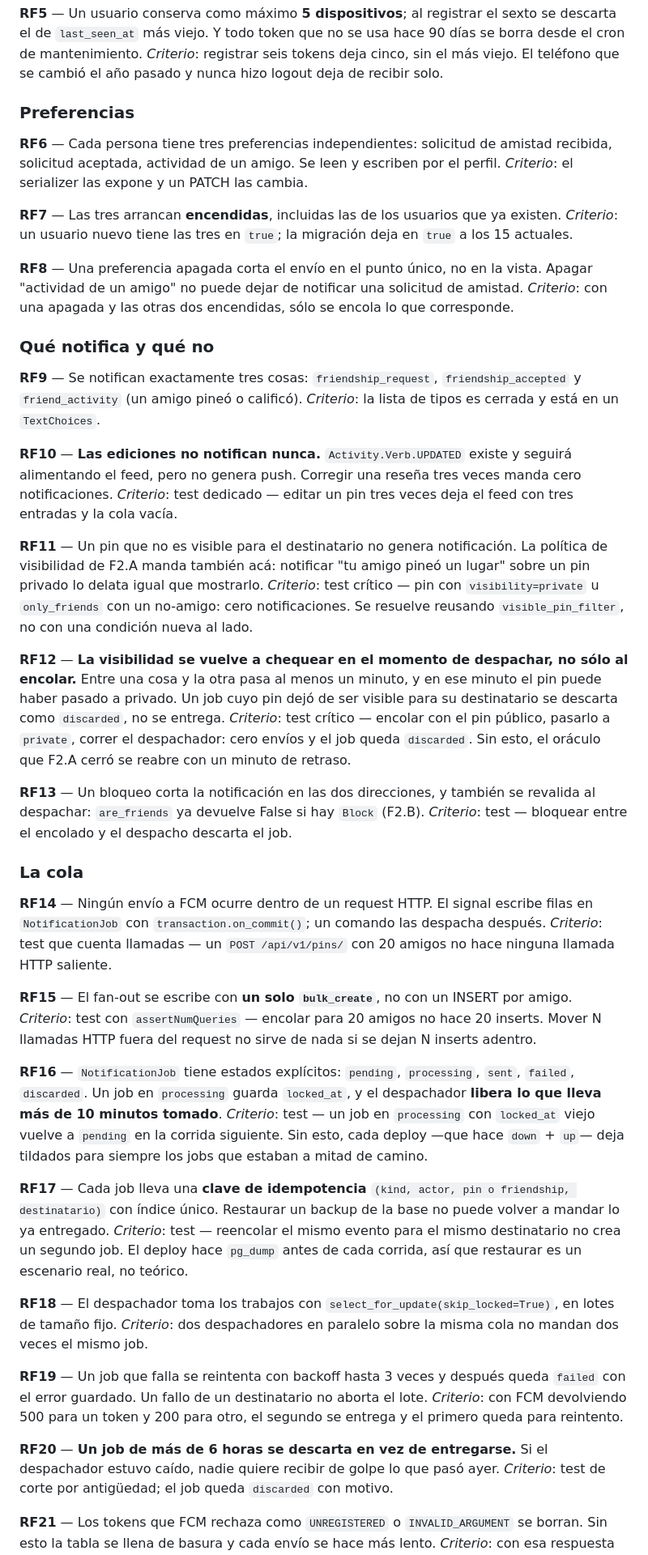
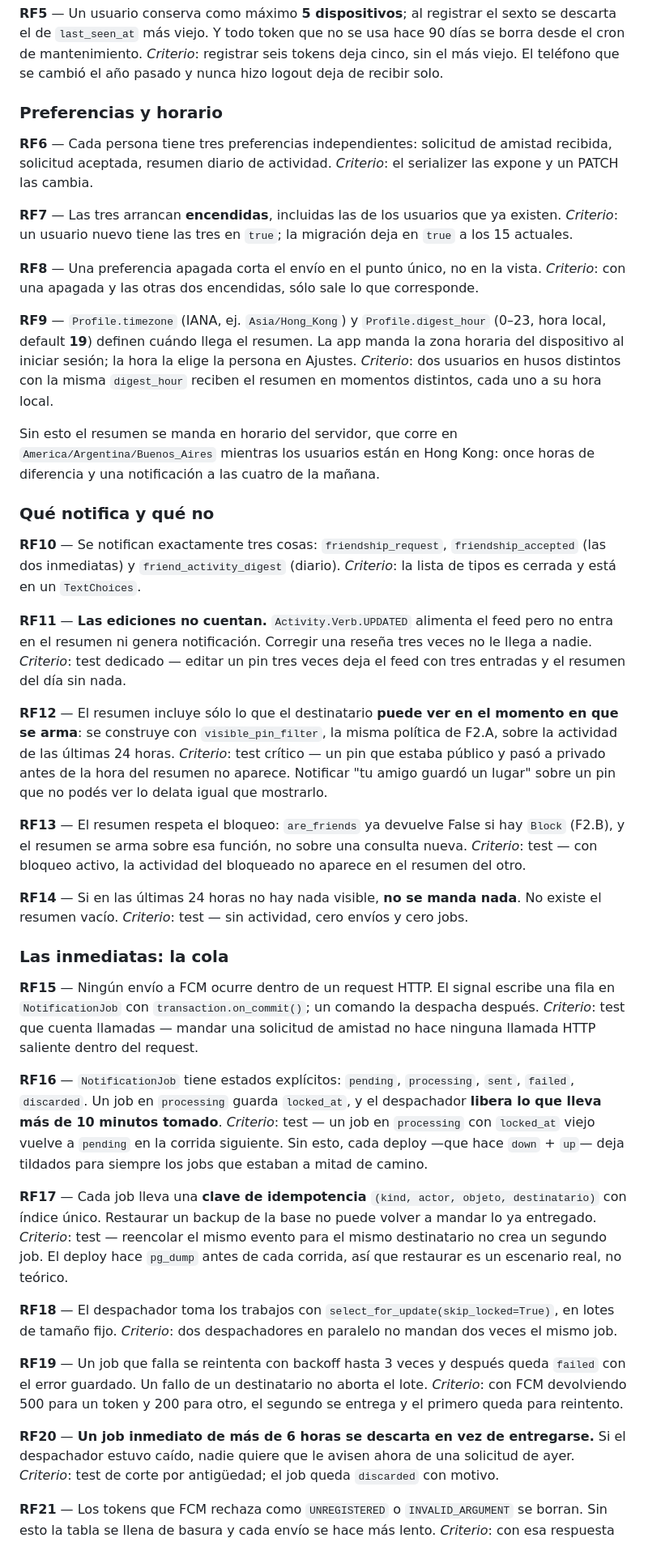
Before and after one commit to gutibs/muse, a Markdown page: docs/SPEC_F2E_PUSH.md, the part around one of its changes. Shown at 81% size. GitHub-like rendering.

```diff
--- a/docs/SPEC_F2E_PUSH.md
+++ b/docs/SPEC_F2E_PUSH.md
@@ -73,11 +80,10 @@ hace 90 días se borra desde el cron de mantenimiento.
 *Criterio*: registrar seis tokens deja cinco, sin el más viejo. El teléfono
 que se cambió el año pasado y nunca hizo logout deja de recibir solo.
 
-### Preferencias
+### Preferencias y horario
 
 **RF6** — Cada persona tiene tres preferencias independientes: solicitud de
-amistad recibida, solicitud aceptada, actividad de un amigo. Se leen y escriben
-por el perfil.
+amistad recibida, solicitud aceptada, resumen diario de actividad.
 *Criterio*: el serializer las expone y un PATCH las cambia.
 
 **RF7** — Las tres arrancan **encendidas**, incluidas las de los usuarios que
@@ -86,55 +92,57 @@ ya existen.
 `true` a los 15 actuales.
 
 **RF8** — Una preferencia apagada corta el envío en el punto único, no en la
-vista. Apagar "actividad de un amigo" no puede dejar de notificar una solicitud
-de amistad.
-*Criterio*: con una apagada y las otras dos encendidas, sólo se encola lo que
+vista.
+*Criterio*: con una apagada y las otras dos encendidas, sólo sale lo que
 corresponde.
+
+**RF9** — `Profile.timezone` (IANA, ej. `Asia/Hong_Kong`) y
+`Profile.digest_hour` (0–23, hora local, default **19**) definen cuándo llega
+el resumen. La app manda la zona horaria del dispositivo al iniciar sesión; la
+hora la elige la persona en Ajustes.
+*Criterio*: dos usuarios en husos distintos con la misma `digest_hour` reciben
+el resumen en momentos distintos, cada uno a su hora local.
+
+Sin esto el resumen se manda en horario del servidor, que corre en
+`America/Argentina/Buenos_Aires` mientras los usuarios están en Hong Kong:
+once horas de diferencia y una notificación a las cuatro de la mañana.
 
 ### Qué notifica y qué no
 
-**RF9** — Se notifican exactamente tres cosas: `friendship_request`,
-`friendship_accepted` y `friend_activity` (un amigo pineó o calificó).
+**RF10** — Se notifican exactamente tres cosas: `friendship_request`,
+`friendship_accepted` (las dos inmediatas) y `friend_activity_digest` (diario).
 *Criterio*: la lista de tipos es cerrada y está en un `TextChoices`.
 
-**RF10** — **Las ediciones no notifican nunca.** `Activity.Verb.UPDATED` existe
-y seguirá alimentando el feed, pero no genera push. Corregir una reseña tres
-veces manda cero notificaciones.
+**RF11** — **Las ediciones no cuentan.** `Activity.Verb.UPDATED` alimenta el
+feed pero no entra en el resumen ni genera notificación. Corregir una reseña
+tres veces no le llega a nadie.
 *Criterio*: test dedicado — editar un pin tres veces deja el feed con tres
-entradas y la cola vacía.
+entradas y el resumen del día sin nada.
 
-**RF11** — Un pin que no es visible para el destinatario no genera
-notificación. La política de visibilidad de F2.A manda también acá: notificar
-"tu amigo pineó un lugar" sobre un pin privado lo delata igual que mostrarlo.
-*Criterio*: test crítico — pin con `visibility=private` u `only_friends` con un
-no-amigo: cero notificaciones. Se resuelve reusando `visible_pin_filter`, no
-con una condición nueva al lado.
+**RF12** — El resumen incluye sólo lo que el destinatario **puede ver en el
+momento en que se arma**: se construye con `visible_pin_filter`, la misma
+política de F2.A, sobre la actividad de las últimas 24 horas.
+*Criterio*: test crítico — un pin que estaba público y pasó a privado antes de
+la hora del resumen no aparece. Notificar "tu amigo guardó un lugar" sobre un
+pin que no podés ver lo delata igual que mostrarlo.
 
-**RF12** — **La visibilidad se vuelve a chequear en el momento de despachar, no
-sólo al encolar.** Entre una cosa y la otra pasa al menos un minuto, y en ese
-minuto el pin puede haber pasado a privado. Un job cuyo pin dejó de ser visible
-para su destinatario se descarta como `discarded`, no se entrega.
-*Criterio*: test crítico — encolar con el pin público, pasarlo a `private`,
-correr el despachador: cero envíos y el job queda `discarded`. Sin esto, el
-oráculo que F2.A cerró se reabre con un minuto de retraso.
+**RF13** — El resumen respeta el bloqueo: `are_friends` ya devuelve False si
+hay `Block` (F2.B), y el resumen se arma sobre esa función, no sobre una
+consulta nueva.
+*Criterio*: test — con bloqueo activo, la actividad del bloqueado no aparece en
+el resumen del otro.
 
-**RF13** — Un bloqueo corta la notificación en las dos direcciones, y también
-se revalida al despachar: `are_friends` ya devuelve False si hay `Block` (F2.B).
-*Criterio*: test — bloquear entre el encolado y el despacho descarta el job.
+**RF14** — Si en las últimas 24 horas no hay nada visible, **no se manda nada**.
+No existe el resumen vacío.
+*Criterio*: test — sin actividad, cero envíos y cero jobs.
 
-### La cola
+### Las inmediatas: la cola
 
-**RF14** — Ningún envío a FCM ocurre dentro de un request HTTP. El signal
-escribe filas en `NotificationJob` con `transaction.on_commit()`; un comando
-las despacha después.
-*Criterio*: test que cuenta llamadas — un `POST /api/v1/pins/` con 20 amigos no
-hace ninguna llamada HTTP saliente.
-
-**RF15** — El fan-out se escribe con **un solo `bulk_create`**, no con un INSERT
-por amigo.
-*Criterio*: test con `assertNumQueries` — encolar para 20 amigos no hace 20
-inserts. Mover N llamadas HTTP fuera del request no sirve de nada si se dejan N
-inserts adentro.
+**RF15** — Ningún envío a FCM ocurre dentro de un request HTTP. El signal
+escribe una fila en `NotificationJob` con `transaction.on_commit()`; un comando
+la despacha después.
+*Criterio*: test que cuenta llamadas — mandar una solicitud de amistad no hace
+ninguna llamada HTTP saliente dentro del request.
 
 **RF16** — `NotificationJob` tiene estados explícitos: `pending`, `processing`,
 `sent`, `failed`, `discarded`. Un job en `processing` guarda `locked_at`, y el
@@ -143,17 +151,16 @@ despachador **libera lo que lleva más de 10 minutos tomado**.
 `pending` en la corrida siguiente. Sin esto, cada deploy —que hace `down` +
 `up`— deja tildados para siempre los jobs que estaban a mitad de camino.
 
-**RF17** — Cada job lleva una **clave de idempotencia** `(kind, actor, pin o
-friendship, destinatario)` con índice único. Restaurar un backup de la base no
-puede volver a mandar lo ya entregado.
+**RF17** — Cada job lleva una **clave de idempotencia**
+`(kind, actor, objeto, destinatario)` con índice único. Restaurar un backup de
+la base no puede volver a mandar lo ya entregado.
 *Criterio*: test — reencolar el mismo evento para el mismo destinatario no crea
 un segundo job. El deploy hace `pg_dump` antes de cada corrida, así que
 restaurar es un escenario real, no teórico.
 
 **RF18** — El despachador toma los trabajos con
 `select_for_update(skip_locked=True)`, en lotes de tamaño fijo.
-*Criterio*: dos despachadores en paralelo sobre la misma cola no mandan dos
-veces el mismo job.
+*Criterio*: dos despachadores en paralelo no mandan dos veces el mismo job.
 
 **RF19** — Un job que falla se reintenta con backoff hasta 3 veces y después
 queda `failed` con el error guardado. Un fallo de un destinatario no aborta el
@@ -161,8 +168,9 @@ lote.
 *Criterio*: con FCM devolviendo 500 para un token y 200 para otro, el segundo
 se entrega y el primero queda para reintento.
 
-**RF20** — **Un job de más de 6 horas se descarta en vez de entregarse.** Si el
-despachador estuvo caído, nadie quiere recibir de golpe lo que pasó ayer.
+**RF20** — **Un job inmediato de más de 6 horas se descarta en vez de
+entregarse.** Si el despachador estuvo caído, nadie quiere que le avisen ahora
+de una solicitud de ayer.
 *Criterio*: test de corte por antigüedad; el job queda `discarded` con motivo.
 
 **RF21** — Los tokens que FCM rechaza como `UNREGISTERED` o `INVALID_ARGUMENT`
```
Also changed, not shown: other parts of docs/SPEC_F2E_PUSH.md (+132 -120 lines).
